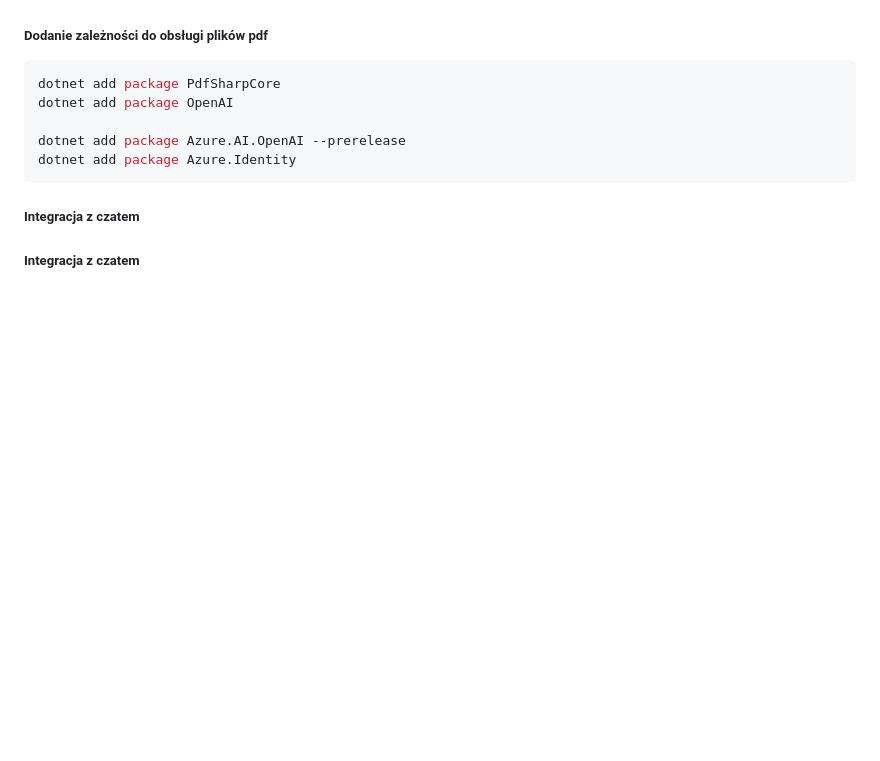
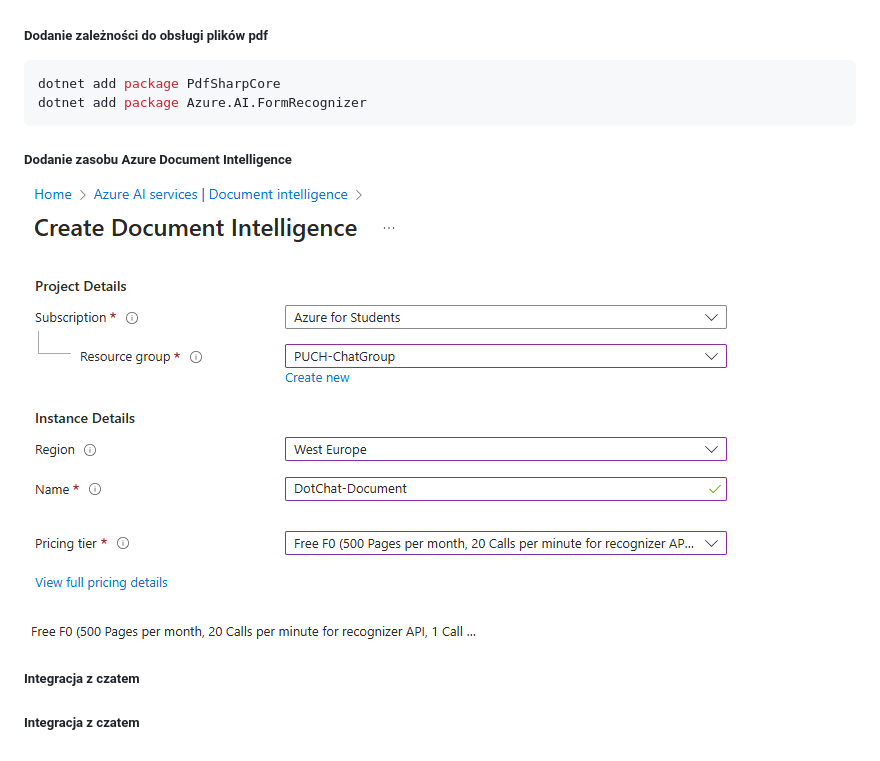
Before and after one commit to mm-sokol/PUCH-Laboratorium-AI, a Markdown page: doc-2/etap-2.md, the part around the change. Drawn GitHub-style; pictures changed too: doc-2/screens/az_document_ai/1_create.png (added), doc-2/screens/az_document_ai/2_create.png (added), doc-2/screens/az_document_ai/3_create.png (added); blank space fills up the shorter version.

Commit message:
Added Document Intelligence

````diff
--- a/doc-2/etap-2.md
+++ b/doc-2/etap-2.md
@@ -299,11 +299,18 @@ dotnet add package Microsoft.Azure.CognitiveServices.Vision.CustomVision.Predict
 ##### Dodanie zależności do obsługi plików pdf
 ```bash
 dotnet add package PdfSharpCore
-dotnet add package OpenAI
+dotnet add package Azure.AI.FormRecognizer
+```
 
-dotnet add package Azure.AI.OpenAI --prerelease
-dotnet add package Azure.Identity
-```
+##### Dodanie zasobu Azure Document Intelligence
+
+![alt text](screens/az_document_ai/1_create.png)
+
+![alt text](screens/az_document_ai/2_create.png)
+
+![alt text](screens/az_document_ai/3_create.png)
+
+![alt text](screens/az_document_ai/4_free_tier.png)
 
 ##### Integracja z czatem
 
````
Also changed, not shown: 3 other files.
